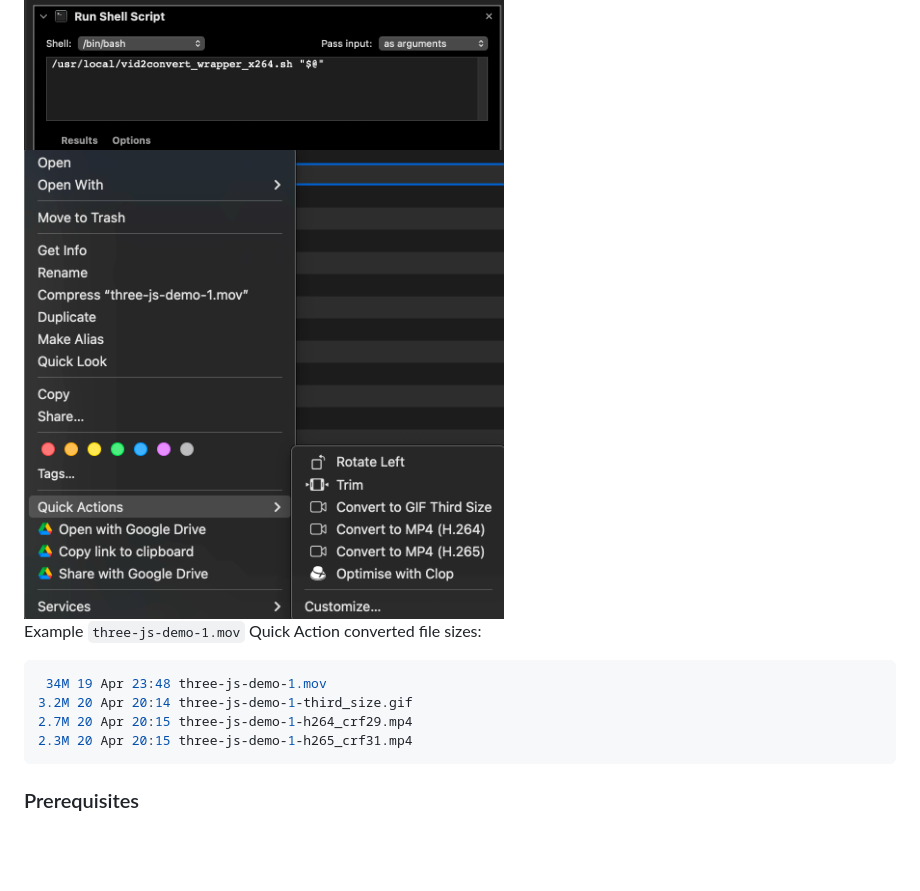
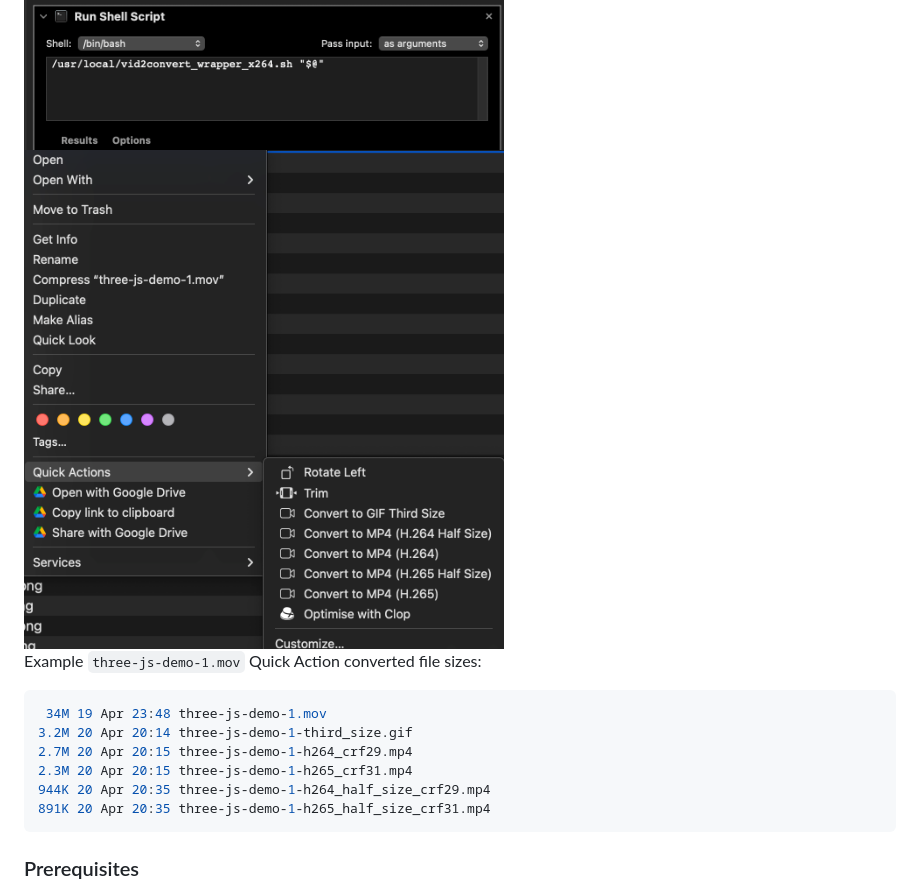
Before and after one commit to centminmod/ffmpeg-video-to-gif, a Markdown page: readme-macos-qucikactions-1.md, the part around the change. Rendered like a GitHub page; pictures changed too: screenshots/video-convert-quick-actions-4.png (added); blank space fills up the shorter version.

Commit message:
update macOS Quick Actions setup

````diff
--- a/readme-macos-qucikactions-1.md
+++ b/readme-macos-qucikactions-1.md
@@ -8,7 +8,7 @@ This method uses helper "wrapper" scripts for reliability, ensuring `ffmpeg`, `g
 
 <img src="screenshots/video-convert-quick-actions-2.png" alt="macOS Quick Actions setup using Automator" width="480" height="304">
 
-<img src="screenshots/video-convert-quick-actions-3.png" alt="macOS Quick Actions setup using Automator" width="480" height="468">
+<img src="screenshots/video-convert-quick-actions-4.png" alt="macOS Quick Actions setup using Automator" width="480" height="498">
 
 Example `three-js-demo-1.mov` Quick Action converted file sizes:
 
@@ -17,6 +17,8 @@ Example `three-js-demo-1.mov` Quick Action converted file sizes:
 3.2M 20 Apr 20:14 three-js-demo-1-third_size.gif
 2.7M 20 Apr 20:15 three-js-demo-1-h264_crf29.mp4
 2.3M 20 Apr 20:15 three-js-demo-1-h265_crf31.mp4
+944K 20 Apr 20:35 three-js-demo-1-h264_half_size_crf29.mp4
+891K 20 Apr 20:35 three-js-demo-1-h265_half_size_crf31.mp4
 ```
 
 ### Prerequisites
````
